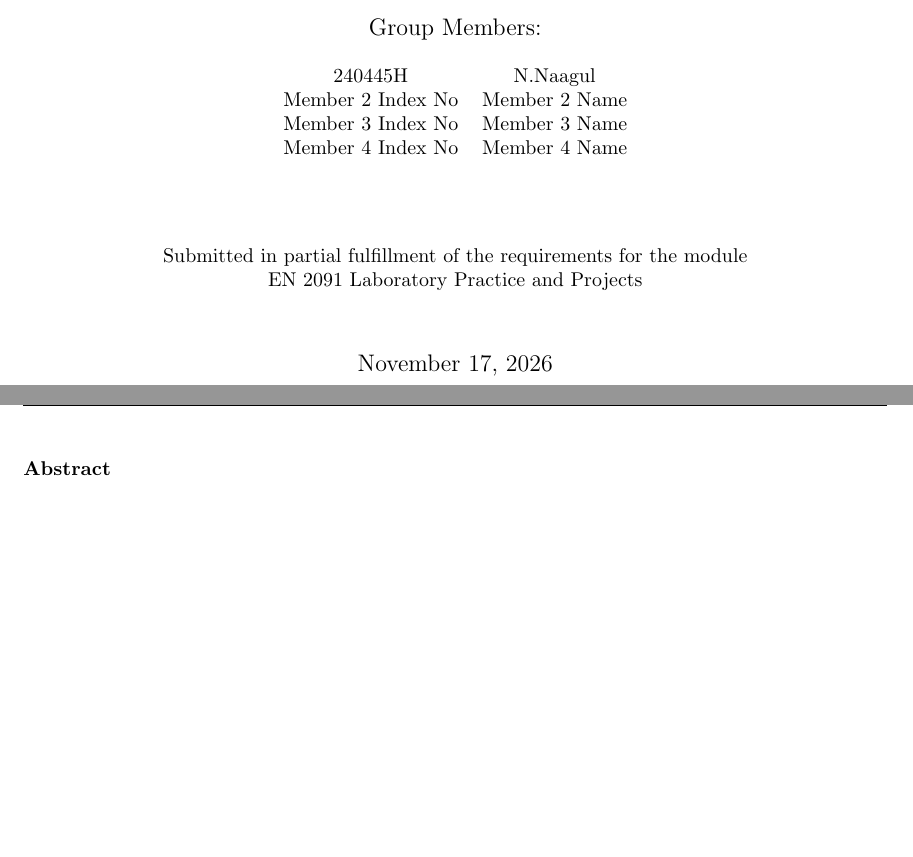
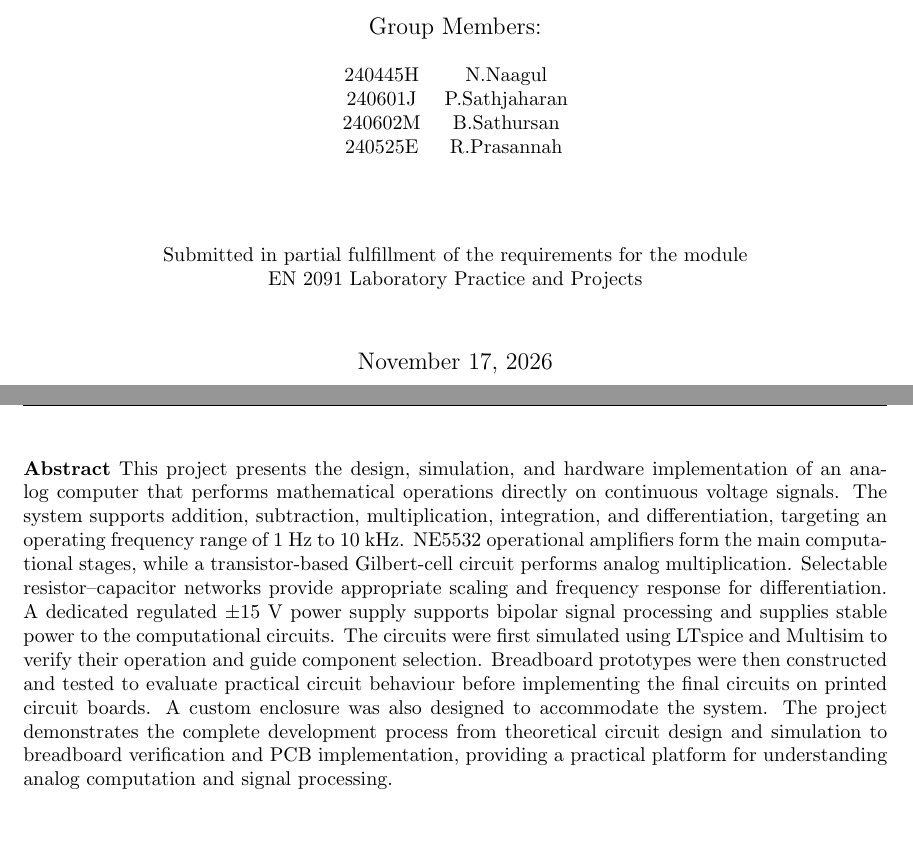
Before and after one commit to PrasannahRam/ANALOG_COMPUTER, a LaTeX paper (Sample_Report_Format.tex): two parts of pages 1 and 2 of 6, joined at a grey line, cut so that both start at the same text. Compiled offline with pdfLaTeX; a missing bibliography style is replaced by a similar one.

```diff
--- a/Sample_Report_Format.tex
+++ b/Sample_Report_Format.tex
@@ -50,9 +50,9 @@
 		\begin{tabular}{c c}
 			& \\
 	 240445H	&	N.Naagul\\
-Member 2 Index No	&	Member 2 Name\\
-Member 3 Index No	&	Member 3 Name\\
-Member 4 Index No	&	Member 4 Name \\
+240601J	&	P.Sathjaharan\\
+240602M	&	B.Sathursan\\
+240525E	&	R.Prasannah \\
 		\end{tabular}\\
 		\vspace{1.5cm}
 		{Submitted in partial fulfillment of the requirements for the module\par}
@@ -67,7 +67,18 @@
 
 	% Abstract
 	\begin{abstract}
-
+	This project presents the design, simulation, and hardware implementation of an analog computer that performs
+	mathematical operations directly on continuous voltage signals. The system supports addition, subtraction, multiplication,
+	integration, and differentiation, targeting an operating frequency range of 1 Hz to 10 kHz. NE5532 operational amplifiers
+	form the main computational stages, while a transistor-based Gilbert-cell circuit performs analog multiplication. Selectable
+	resistor–capacitor networks provide appropriate scaling and frequency response for differentiation. A dedicated regulated
+	±15 V power supply supports bipolar signal processing and supplies stable power to the computational circuits.
+	The circuits were first simulated using LTspice and Multisim to verify their operation and guide component selection.
+	Breadboard prototypes were then constructed and tested to evaluate practical circuit behaviour before implementing the
+	final circuits on printed circuit boards. A custom enclosure was also designed to accommodate the system.
+	The project demonstrates the complete development process from theoretical circuit design and simulation to breadboard
+	verification and PCB implementation, providing a practical platform for understanding analog computation and signal
+	processing.
 	\end{abstract}
 
 
```
Also changed, not shown: logo.png (added), Sample_Report_Format.tex (4 more changed lines), 5 other files.
